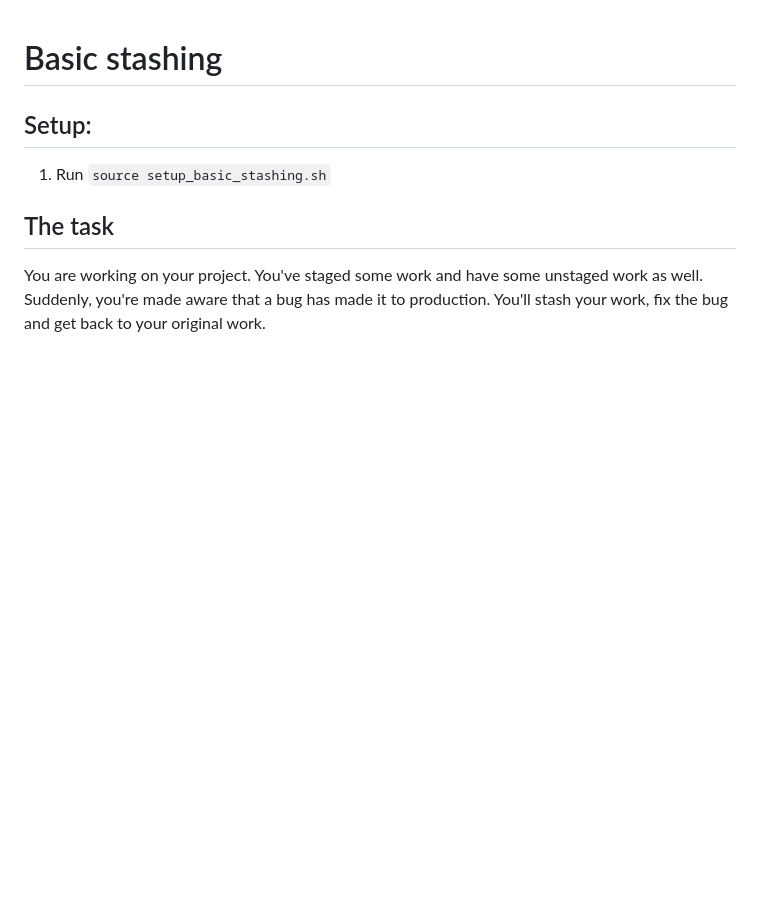
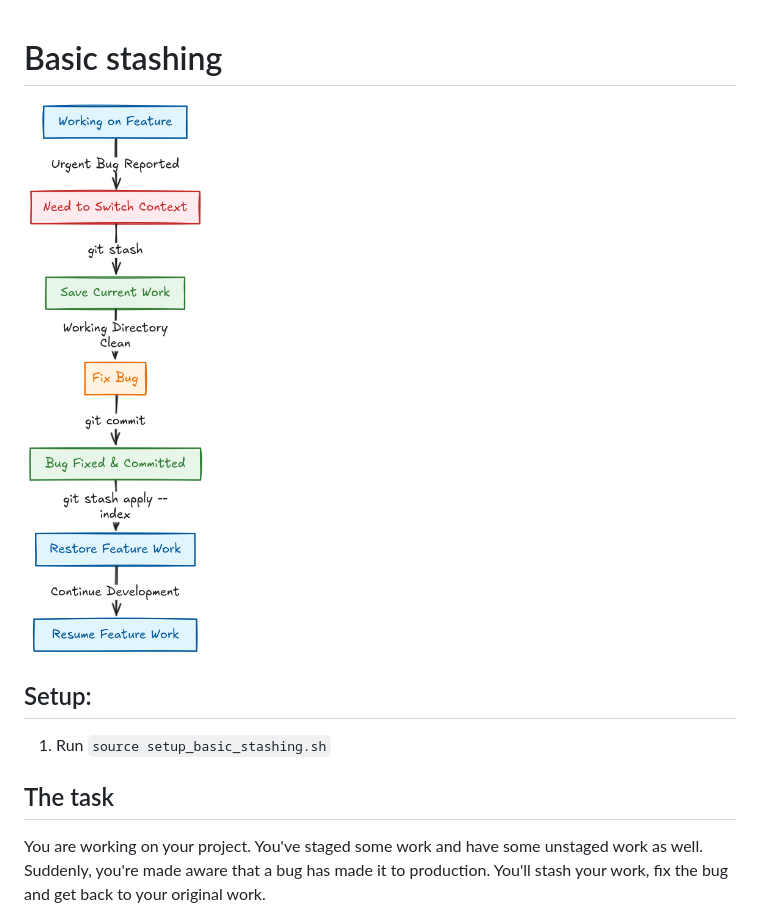
Before and after one commit to steve3535/gitlab-university, a Markdown page: day-1/11-basic-stashing.md, the part around the change. GitHub-like rendering; pictures changed too: day-1/images/git_stash.png (added); blank space fills up the shorter version.

```diff
--- a/day-1/11-basic-stashing.md
+++ b/day-1/11-basic-stashing.md
@@ -1,4 +1,6 @@
 # Basic stashing
+
+![git stash](./images/git_stash.png)
 
 ## Setup:
 
```
Also changed, not shown: day-1/11-basic-stashing-answers.md (+92 -88 lines).
